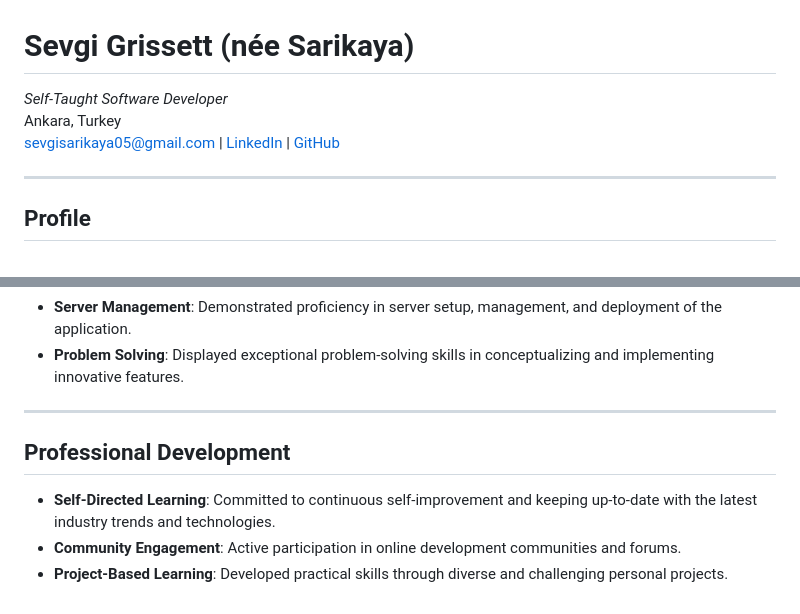
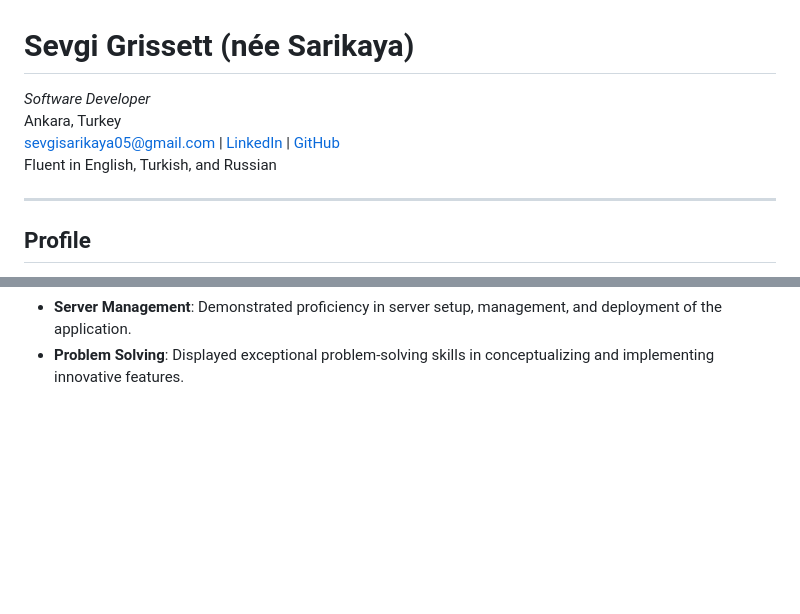
Before and after one commit to SevgiSr/sevgi-resume, a Markdown page: README.md, 2 parts joined by grey strips. Drawn GitHub-style; blank space fills up the shorter version.

```diff
--- a/README.md
+++ b/README.md
@@ -1,7 +1,8 @@
 # Sevgi Grissett (née Sarikaya)
-*Self-Taught Software Developer*
+*Software Developer*
 Ankara, Turkey
 sevgisarikaya05@gmail.com | [LinkedIn](https://www.linkedin.com/in/sevgi-grissett/) | [GitHub](https://github.com/SevgiSr)
+Fluent in English, Turkish, and Russian
 
 ---
 
@@ -59,11 +60,3 @@ Developed a comprehensive social media application for story writing, showcasing
 - **Search and Discovery Features**: Implemented a browsing interface with advanced search and filter capabilities, ensuring efficient database interactions.
 - **Server Management**: Demonstrated proficiency in server setup, management, and deployment of the application.
 - **Problem Solving**: Displayed exceptional problem-solving skills in conceptualizing and implementing innovative features.
-
----
-
-## Professional Development
-
-- **Self-Directed Learning**: Committed to continuous self-improvement and keeping up-to-date with the latest industry trends and technologies.
-- **Community Engagement**: Active participation in online development communities and forums.
-- **Project-Based Learning**: Developed practical skills through diverse and challenging personal projects.
```
